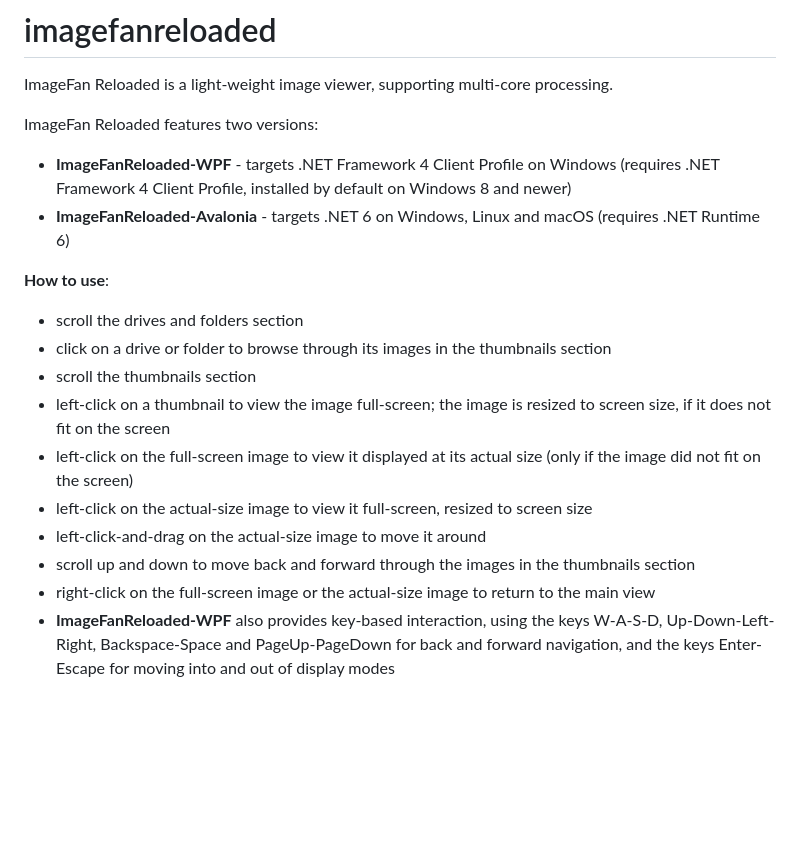
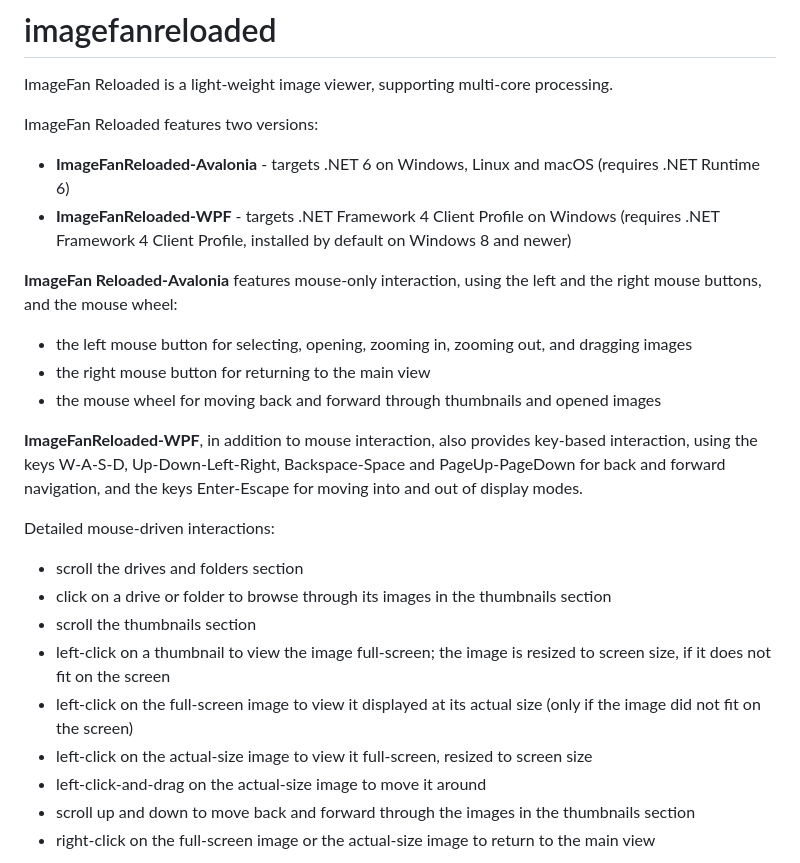
Before and after one commit to mihnea-radulescu/imagefanreloaded, a Markdown page: README.md, the part around one of its changes. Rendered like a GitHub page; blank space fills up the shorter version.

```diff
--- a/README.md
+++ b/README.md
@@ -2,10 +2,17 @@
 ImageFan Reloaded is a light-weight image viewer, supporting multi-core processing.
 
 ImageFan Reloaded features two versions:
+* __ImageFanReloaded-Avalonia__ - targets .NET 6 on Windows, Linux and macOS (requires .NET Runtime 6)
 * __ImageFanReloaded-WPF__ - targets .NET Framework 4 Client Profile on Windows (requires .NET Framework 4 Client Profile, installed by default on Windows 8 and newer)
-* __ImageFanReloaded-Avalonia__ - targets .NET 6 on Windows, Linux and macOS (requires .NET Runtime 6)
 
-__How to use__:
+__ImageFan Reloaded-Avalonia__ features mouse-only interaction, using the left and the right mouse buttons, and the mouse wheel:
+* the left mouse button for selecting, opening, zooming in, zooming out, and dragging images
+* the right mouse button for returning to the main view
+* the mouse wheel for moving back and forward through thumbnails and opened images
+
+__ImageFanReloaded-WPF__, in addition to mouse interaction, also provides key-based interaction, using the keys W-A-S-D, Up-Down-Left-Right, Backspace-Space and PageUp-PageDown for back and forward navigation, and the keys Enter-Escape for moving into and out of display modes.
+
+Detailed mouse-driven interactions:
 * scroll the drives and folders section
 * click on a drive or folder to browse through its images in the thumbnails section
 * scroll the thumbnails section
@@ -15,5 +22,4 @@ __How to use__:
 * left-click-and-drag on the actual-size image to move it around
 * scroll up and down to move back and forward through the images in the thumbnails section
 * right-click on the full-screen image or the actual-size image to return to the main view
-* __ImageFanReloaded-WPF__ also provides key-based interaction, using the keys W-A-S-D, Up-Down-Left-Right, Backspace-Space and PageUp-PageDown for back and forward navigation, and the keys Enter-Escape for moving into and out of display modes
 
```
Also changed, not shown: other parts of README.md (+5 -1 lines), Screenshot-Avalonia-Linux-Dark.jpg (added), Screenshot-Avalonia-Linux-Light.jpg (added), Screenshot-WPF-Windows.jpg (renamed from Screenshot.jpg), 5 other files.
